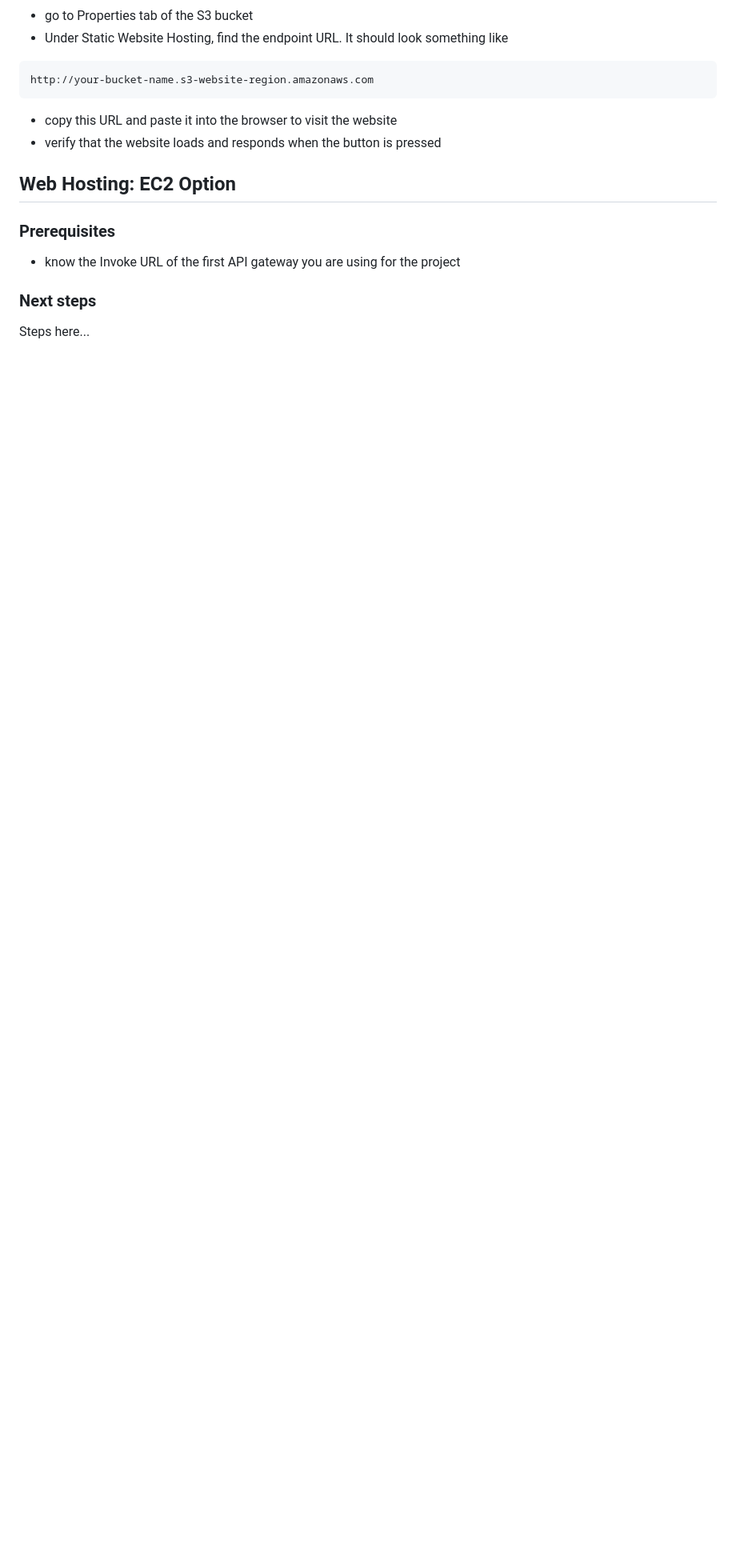
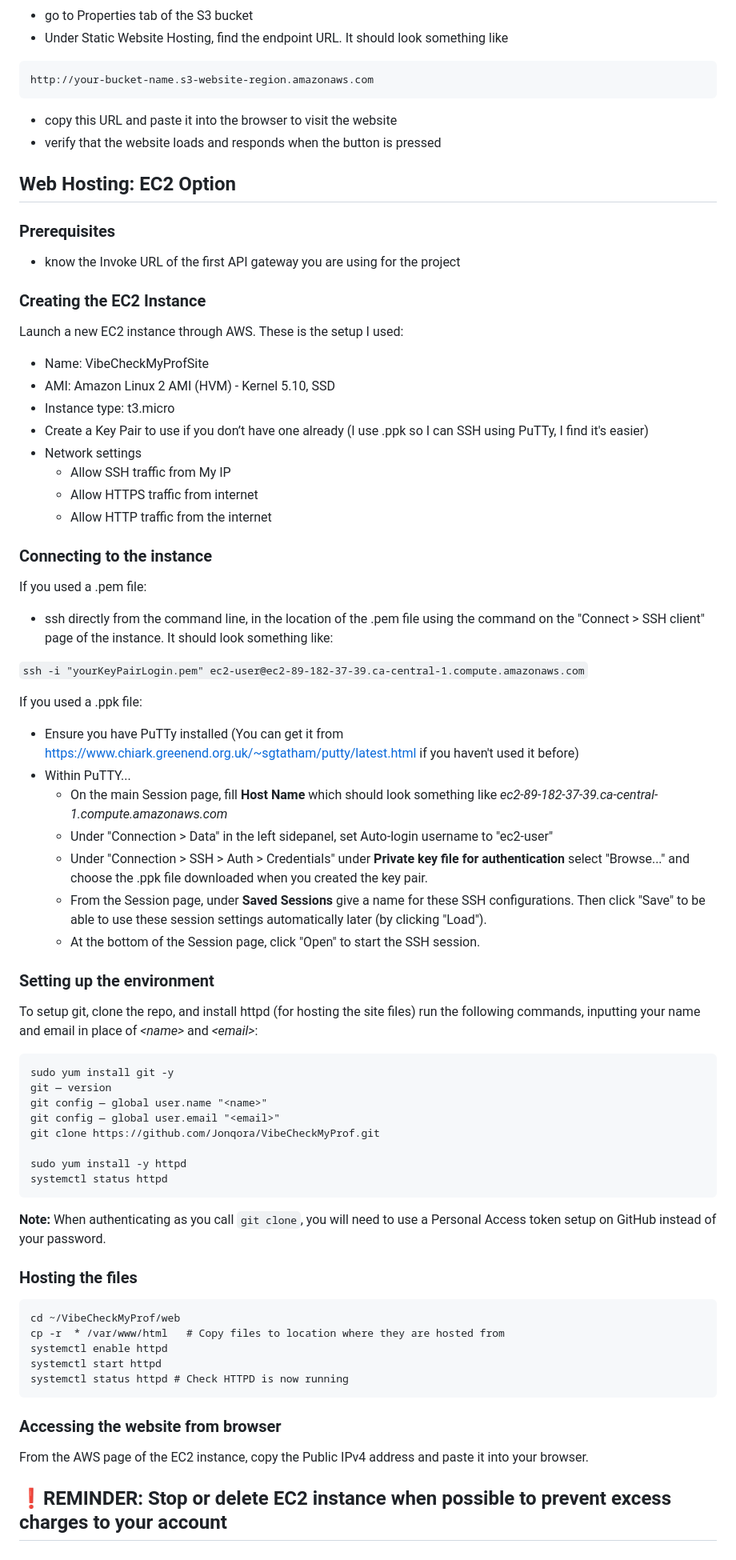
Before and after one commit to Jonqora/VibeCheckMyProf, a Markdown page: README.md, the part around the change. Shown: that part at 80% size. Rendered like a GitHub page; blank space fills up the shorter version.

Commit message:
Added steps to setup EC2 for hosting frontend

````diff
--- a/README.md
+++ b/README.md
@@ -134,5 +134,66 @@ http://your-bucket-name.s3-website-region.amazonaws.com
 ### Prerequisites
 - know the Invoke URL of the first API gateway you are using for the project
 
-### Next steps
-Steps here...
+### Creating the EC2 Instance
+Launch a new EC2 instance through AWS. These is the setup I used:
+
+- Name: VibeCheckMyProfSite
+- AMI: Amazon Linux 2 AMI (HVM) - Kernel 5.10, SSD
+- Instance type: t3.micro
+- Create a Key Pair to use if you don’t have one already (I use .ppk so I can SSH using PuTTy, I find it's easier)
+- Network settings
+  - Allow SSH traffic from My IP
+  - Allow HTTPS traffic from internet
+  - Allow HTTP traffic from the internet
+
+
+### Connecting to the instance
+
+If you used a .pem file:
+- ssh directly from the command line, in the location of the .pem file using the command on the "Connect > SSH client" page of the instance. It should look something like:
+
+`ssh -i "yourKeyPairLogin.pem" ec2-user@ec2-89-182-37-39.ca-central-1.compute.amazonaws.com`
+
+If you used a .ppk file:
+
+- Ensure you have PuTTy installed (You can get it from https://www.chiark.greenend.org.uk/~sgtatham/putty/latest.html if you haven't used it before)
+- Within PuTTY...
+  - On the main Session page, fill **Host Name** which should look something like *ec2-89-182-37-39.ca-central-1.compute.amazonaws.com*
+  - Under "Connection > Data" in the left sidepanel, set Auto-login username to "ec2-user"
+  - Under "Connection > SSH > Auth > Credentials" under **Private key file for authentication** select "Browse..." and choose the .ppk file downloaded when you created the key pair.
+  - From the Session page, under **Saved Sessions** give a name for these SSH configurations. Then click "Save" to be able to use these session settings automatically later (by clicking "Load").
+  - At the bottom of the Session page, click "Open" to start the SSH session.
+
+
+### Setting up the environment
+
+To setup git, clone the repo, and install httpd (for hosting the site files) run the following commands, inputting your name and email in place of *\<name>* and *\<email>*:
+
+```sudo yum update -y
+sudo yum install git -y
+git — version
+git config — global user.name "<name>"
+git config — global user.email "<email>"
+git clone https://github.com/Jonqora/VibeCheckMyProf.git
+
+sudo yum install -y httpd
+systemctl status httpd
+```
+
+**Note:** When authenticating as you call `git clone`, you will need to use a Personal Access token setup on GitHub instead of your password.
+
+### Hosting the files
+
+```
+cd ~/VibeCheckMyProf/web
+cp -r  * /var/www/html   # Copy files to location where they are hosted from
+systemctl enable httpd
+systemctl start httpd
+systemctl status httpd # Check HTTPD is now running
+```
+
+### Accessing the website from browser
+
+From the AWS page of the EC2 instance, copy the Public IPv4 address and paste it into your browser.
+
+## ❗REMINDER: Stop or delete EC2 instance when possible to prevent excess charges to your account
````
